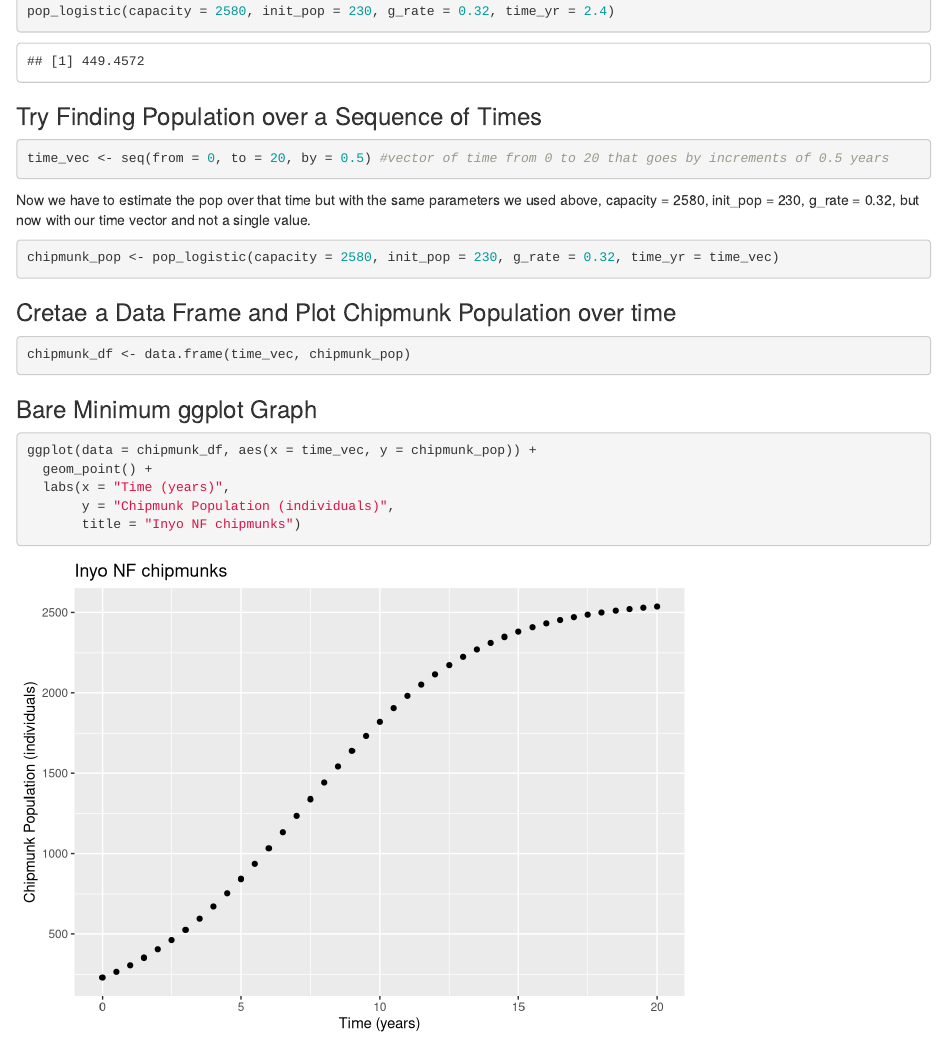
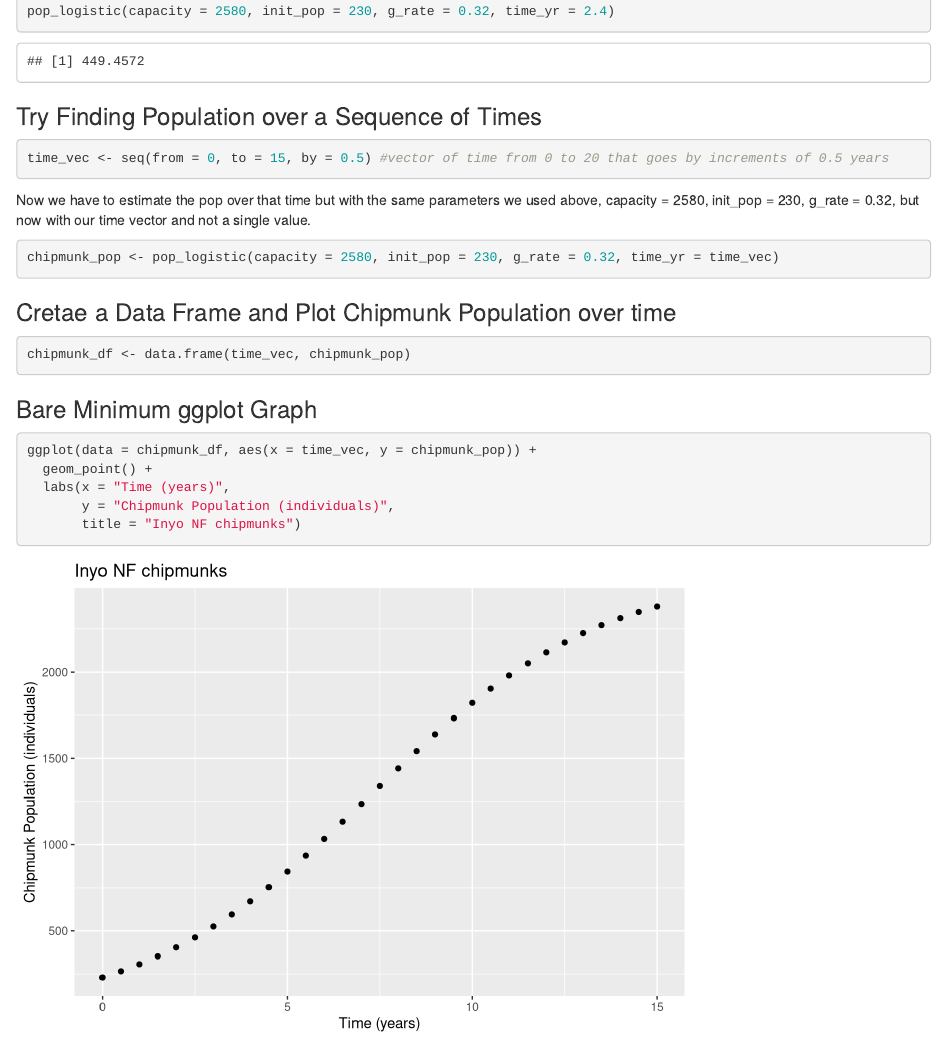
Before and after one commit to AllieCole/EDS212_Day_One, an R Markdown document (Day1_Sesh2.Rmd): the page in a window 1100 px wide, from 1070 px down. Rendered offline with R 4.5, knitr and Pandoc, with nearby package versions.

Commit message:
Updated time scale to 15 year maximum

````diff
--- a/Day1_Sesh2.Rmd
+++ b/Day1_Sesh2.Rmd
@@ -63,7 +63,7 @@ pop_logistic(capacity = 2580, init_pop = 230, g_rate = 0.32, time_yr = 2.4)
 ### Try Finding Population over a Sequence of Times
 
 ```{r}
-time_vec <- seq(from = 0, to = 20, by = 0.5) #vector of time from 0 to 20 that goes by increments of 0.5 years
+time_vec <- seq(from = 0, to = 15, by = 0.5) #vector of time from 0 to 20 that goes by increments of 0.5 years
 
 ```
 
````
Also changed, not shown: Day1_Sesh2.html.
